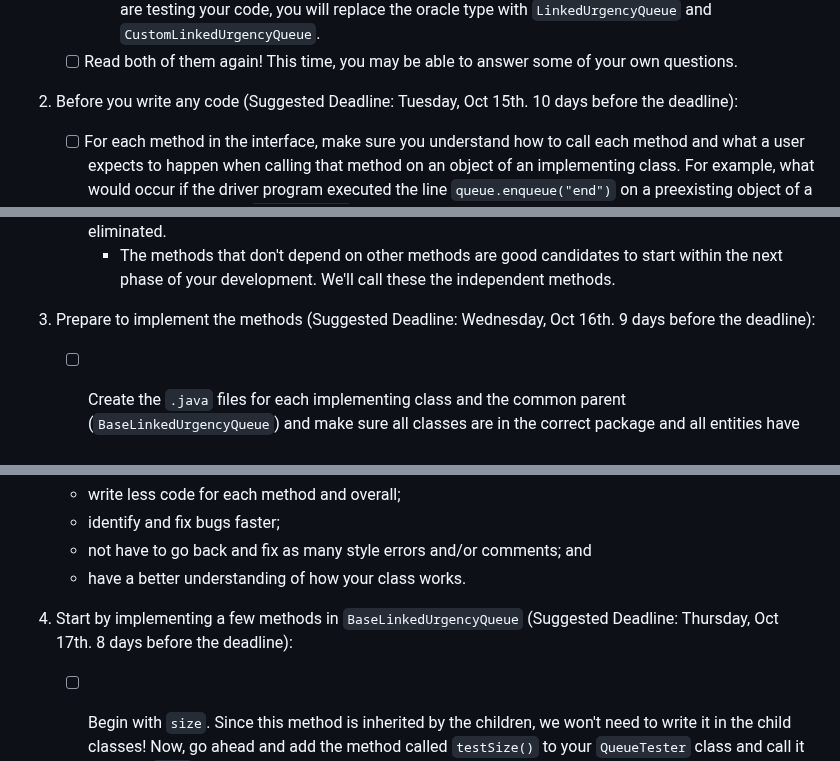
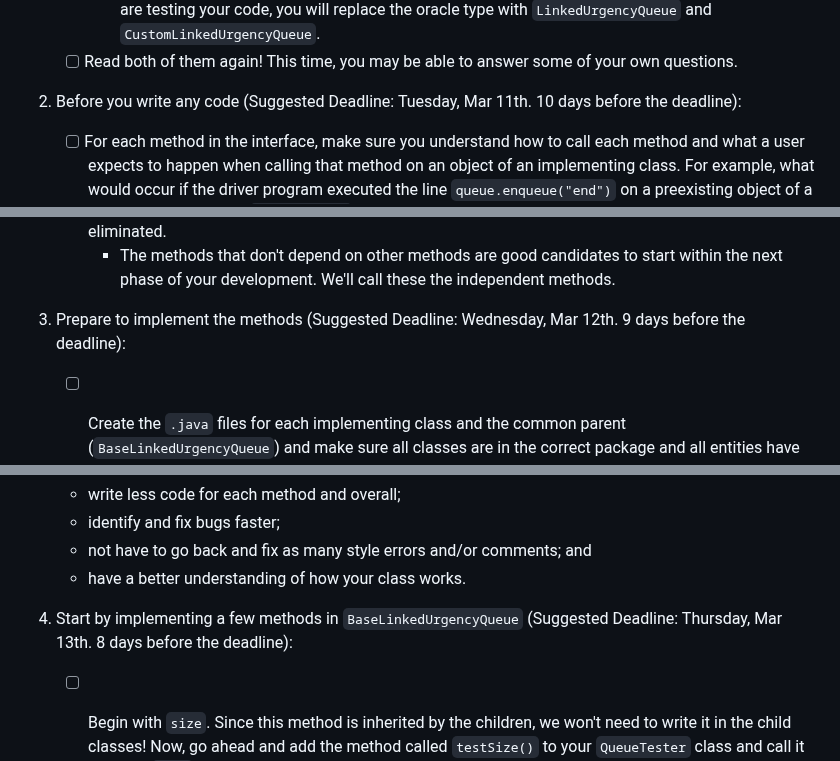
Before and after one commit to cs1302uga/cs1302-urgency-queue, a Markdown page: README.md, 3 parts joined by grey strips. GitHub-like rendering.

```diff
--- a/README.md
+++ b/README.md
@@ -449,7 +437,7 @@ of steps that you may need to take to complete the project.
 	   testing your code, you will replace the oracle type with `LinkedUrgencyQueue` and `CustomLinkedUrgencyQueue`.
    - [ ] Read both of them again! This time, you may be able to answer some of your own questions.
 
-1. Before you write any code (Suggested Deadline: Tuesday, Oct 15th. 10 days before the deadline):
+1. Before you write any code (Suggested Deadline: Tuesday, Mar 11th. 10 days before the deadline):
 
    - [ ] For each method in the interface, make sure you understand how to call each method and what a user
          expects to happen when calling that method on an object of an implementing class. For example, what
@@ -470,7 +458,7 @@ of steps that you may need to take to complete the project.
 	   start within the next phase of your development. We'll call these the
 	   independent methods.
 
-1. Prepare to implement the methods (Suggested Deadline: Wednesday, Oct 16th. 9 days before the deadline):
+1. Prepare to implement the methods (Suggested Deadline: Wednesday, Mar 12th. 9 days before the deadline):
 
    - [ ] Create the `.java` files for each implementing class and the common parent (`BaseLinkedUrgencyQueue`) and make sure all classes
          are in the correct package and all entities have the proper visibility. For each file:
@@ -500,7 +488,7 @@ of steps that you may need to take to complete the project.
       * not have to go back and fix as many style errors and/or comments; and
       * have a better understanding of how your class works.
 
-1. <a id="tests"/>Start by implementing a few methods in `BaseLinkedUrgencyQueue` (Suggested Deadline: Thursday, Oct 17th. 8 days before the deadline):
+1. <a id="tests"/>Start by implementing a few methods in `BaseLinkedUrgencyQueue` (Suggested Deadline: Thursday, Mar 13th. 8 days before the deadline):
    - [ ] Begin with `size`. Since this method is inherited by the children, we won't need to write
      it in the child classes! Now, go ahead and add the method called `testSize()` to your `QueueTester` class and
      call it from the `main` method. The code for these methods should look something like the code below:
```
Also changed, not shown: other parts of README.md (+12 -24 lines).
